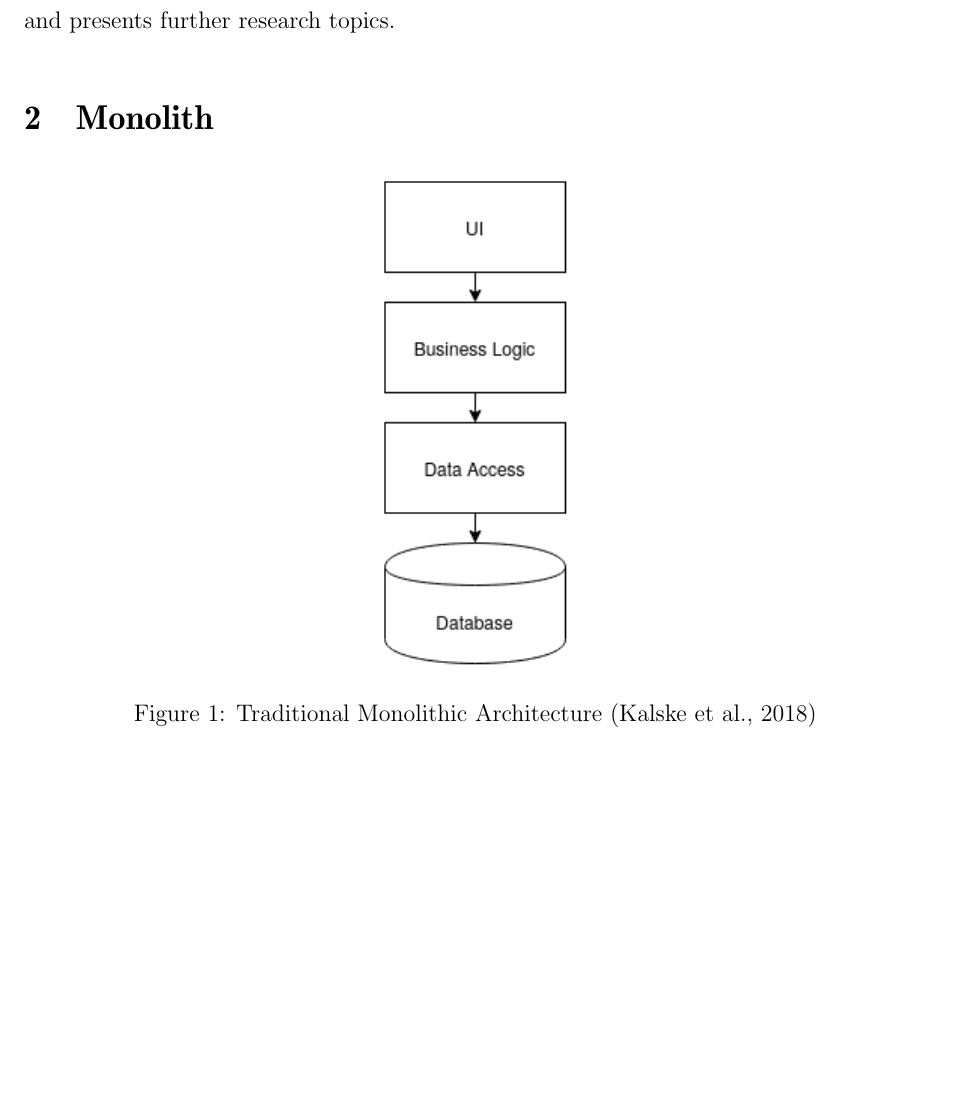
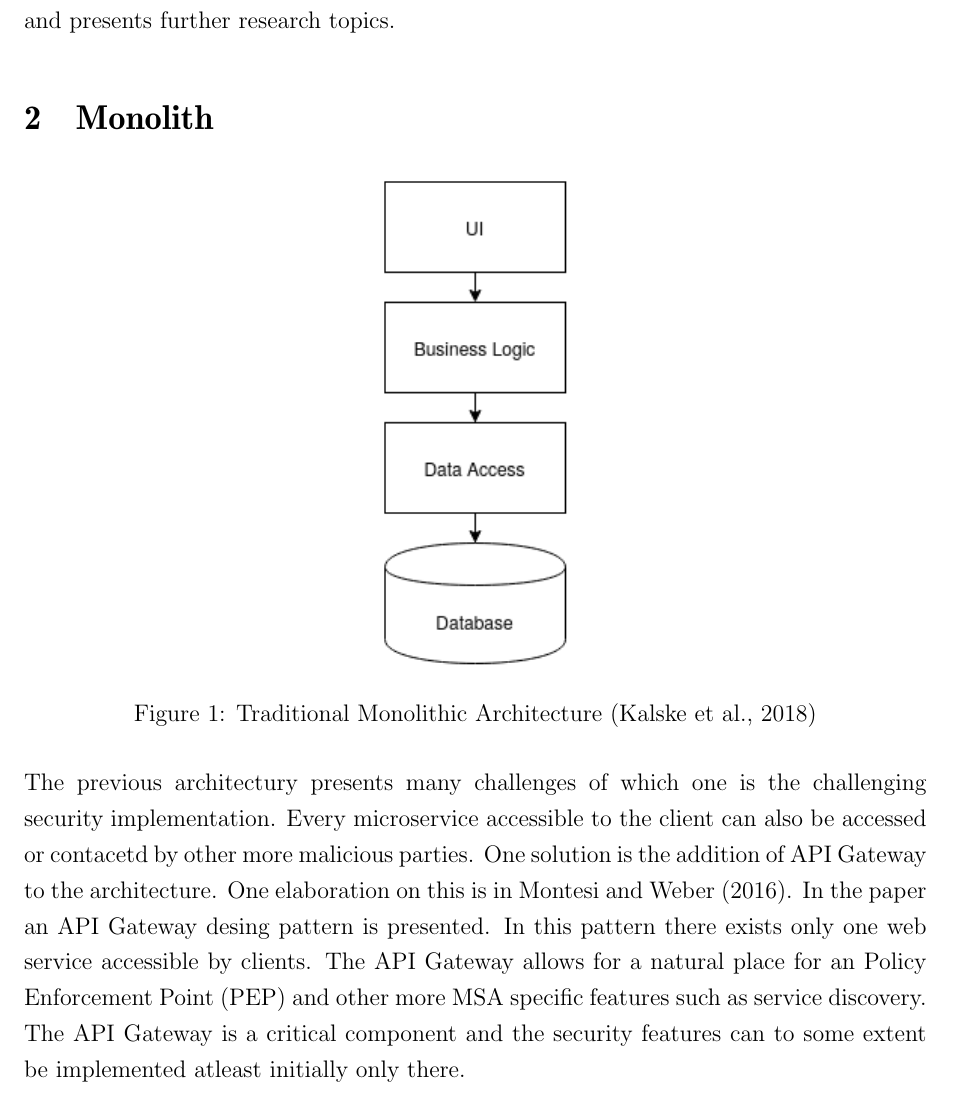
Before and after one commit to elohopea/security-in-microservices, a LaTeX document (TIK_kand_latex-pohja_kandityolle_ja_tutkimussuunnitelmalle/main.tex, which reads TIK_kand_latex-pohja_kandityolle_ja_tutkimussuunnitelmalle/luku_sisalto.tex): part of page 7 of 19, cut so that both start at the same text, the shorter picture padded with empty space. Compiled offline with pdfLaTeX.

Commit message:
Add MSA API Gateway design pattern

```diff
--- a/TIK_kand_latex-pohja_kandityolle_ja_tutkimussuunnitelmalle/luku_sisalto.tex
+++ b/TIK_kand_latex-pohja_kandityolle_ja_tutkimussuunnitelmalle/luku_sisalto.tex
@@ -88,12 +88,24 @@
     \caption{Microservice Architecture \citep{10.1007/978-3-319-74433-9_3}}
 \end{figure}
 
+\begin{sloppypar}
+    The previous architectury presents many challenges of which one is the
+    challenging security implementation. Every microservice accessible to the
+    client can also be accessed or contacetd by other more malicious parties.
+    One solution is the addition of API Gateway to the architecture. One
+    elaboration on this is in \citet{DBLP:journals/corr/MontesiW16}. In the
+    paper an API Gateway desing pattern is presented. In this pattern there
+    exists only one web service accessible by clients. The API Gateway allows
+    for a natural place for an Policy Enforcement Point (PEP) and other more
+    MSA specific features such as service discovery. The API Gateway is a
+    critical component and the security features can to some extent be
+    implemented atleast initially only there.
+\end{sloppypar}
 \begin{figure}[h]
     \includegraphics[scale=0.75]{{MSA_API_GATEWAY.png}}
     \centering
     \caption{Microservice Architecture With API Gateway}
 \end{figure}
-
 
 \section{Changing the architecture}
 \begin{sloppypar}
```
Also changed, not shown: TIK_kand_latex-pohja_kandityolle_ja_tutkimussuunnitelmalle/main.pdf.
